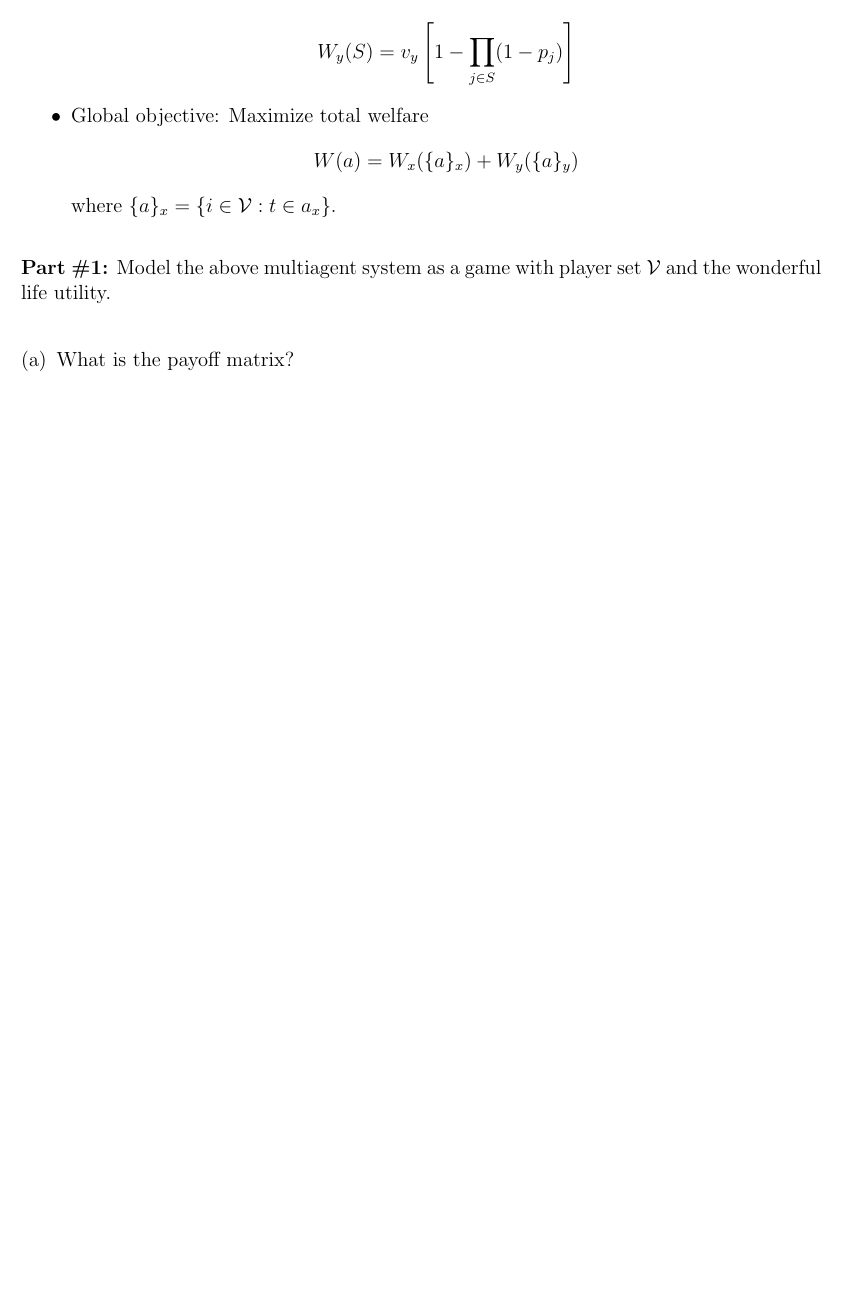
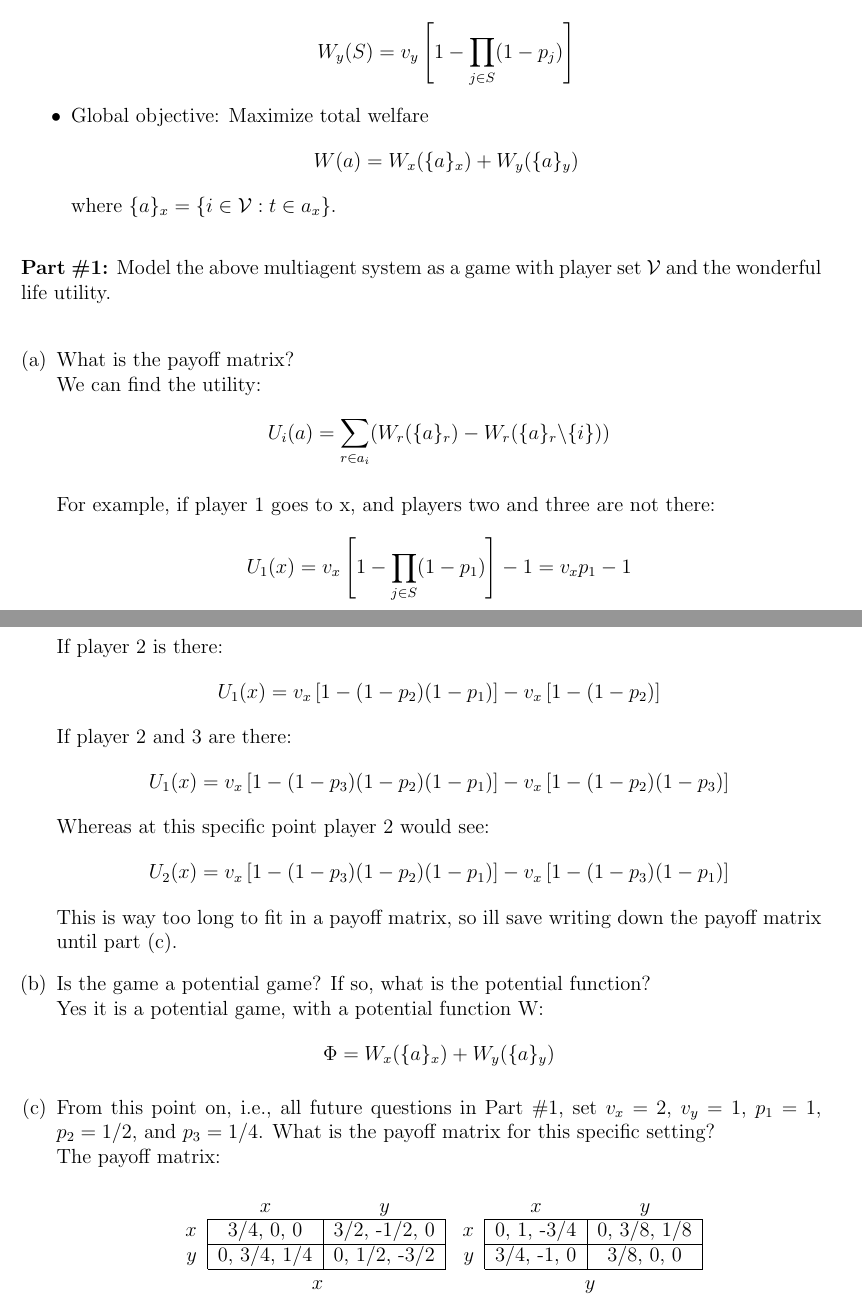
Before and after one commit to coghex/ecen5018, a LaTeX problem sheet (hw7/hw7.tex): part of the page before the commit and two parts of pages 1 and 2 of 2 after it, the two joined at a grey line, cut so that both start at the same text, the shorter picture padded with empty space. Compiled offline with pdfLaTeX.

Commit message:
almost done with p1

```diff
--- a/hw7/hw7.tex
+++ b/hw7/hw7.tex
@@ -130,7 +130,63 @@ following elements:
 wonderful life utility.
 
 \begin{enumerate}[(a)]
-  \item{What is the payoff matrix?}
+  \item{What is the payoff matrix?}\\
+    We can find the utility:
+    \[
+      U_i(a)=\sum_{r\in a_i}(W_r(\{a\}_r)-W_r(\{a\}_r\backslash \{i\}))
+    \]
+
+    For example, if player 1 goes to x, and players two and three are not there:
+    \[
+      U_1(x) = v_x\left[1-\prod_{j\in S}(1-p_1)\right] - 1 = v_xp_1 - 1
+    \]
+    If player 2 is there:
+    \[
+      U_1(x) = v_x\left[1-(1-p_2)(1-p_1)\right] - v_x\left[1-(1-p_2)\right]
+    \]
+    If player 2 and 3 are there:
+    \[
+      U_1(x) = v_x\left[1-(1-p_3)(1-p_2)(1-p_1)\right] - v_x\left[1-(1-p_2)(1-p_3)\right]
+    \]
+    Whereas at this specific point player 2 would see:
+    \[
+      U_2(x) = v_x\left[1-(1-p_3)(1-p_2)(1-p_1)\right] - v_x\left[1-(1-p_3)(1-p_1)\right]
+    \]
+    This is way too long to fit in a payoff matrix, so ill save writing down the payoff matrix
+    until part (c).
+
+  \item{Is the game a potential game? If so, what is the potential function?}\\
+    Yes it is a potential game, with a potential function W:
+    \[
+      \Phi = W_x(\{a\}_x) + W_y(\{a\}_y)
+    \]
+  \item{From this point on, i.e., all future questions in Part \#1, set $v_x=2$, $v_y=1$, $p_1=1$,
+    $p_2 = 1/2$, and $p_3 = 1/4$.  What is the payoff matrix for this specific setting?}\\
+    The payoff matrix:
+  \begin{center}
+  \begin{tabular}{r |c|c|}
+    \multicolumn{1}{r}{}
+    & \multicolumn{1}{c}{$x$}
+    & \multicolumn{1}{c}{$y$}\\
+    \cline{2-3}
+    $x$ & 3/4, 0, 0 & 3/2, -1/2, 0 \\
+    \cline{2-3}
+    $y$ & 0, 3/4, 1/4 & 0, 1/2, -3/2 \\
+    \cline{2-3}
+  \end{tabular}
+  \begin{tabular}{r |c|c|}
+    \multicolumn{1}{r}{}
+    & \multicolumn{1}{c}{$x$}
+    & \multicolumn{1}{c}{$y$}\\
+    \cline{2-3}
+    $x$ & 0, 1, -3/4 & 0, 3/8, 1/8 \\
+    \cline{2-3}
+    $y$ & 3/4, -1, 0 & 3/8, 0, 0 \\
+    \cline{2-3}
+  \end{tabular}\\
+  \vspace{2mm}
+  \hspace{6mm}$x$\hspace{5.4cm}$y$\\
+  \end{center}
 \end{enumerate}
 
 \end{document}
```
Also changed, not shown: hw7/hw7.pdf, 1 other file.
